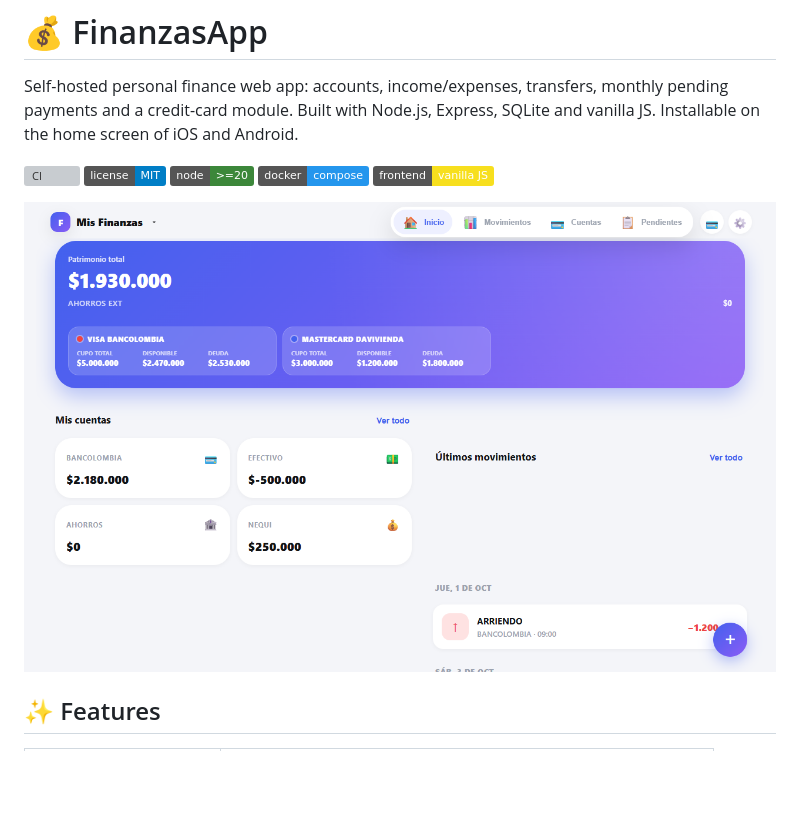
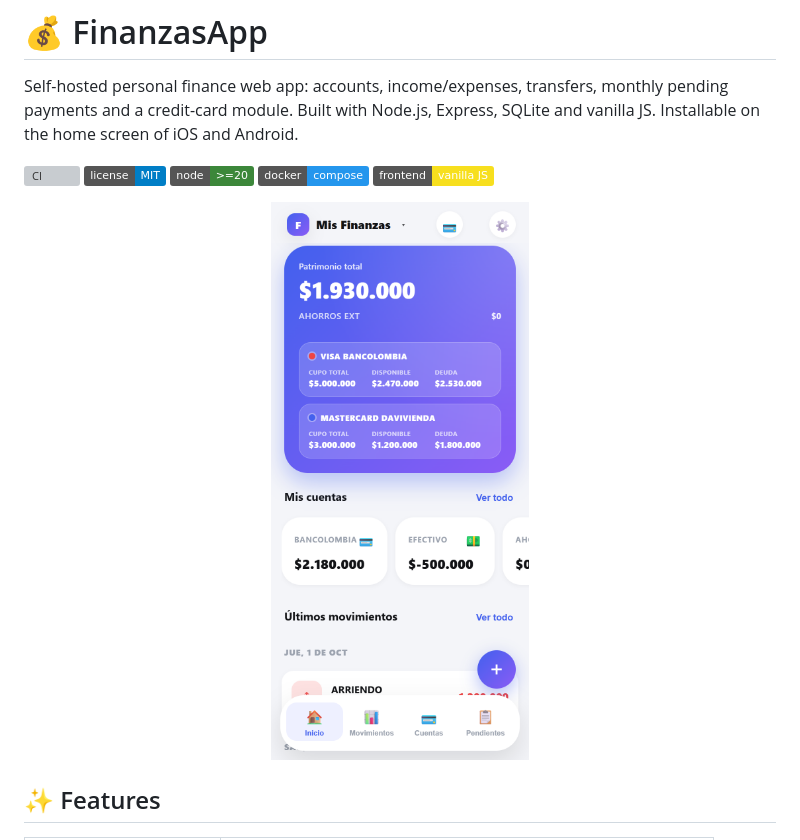
Before and after one commit to JUANRESTREPO95/finanzas-app, a Markdown page: README.md, the part around one of its changes. Rendered like a GitHub page; pictures changed too: docs/screenshots/dashboard.png; badges without logos; blank space fills up the shorter version; grey boxes are pictures that could not be loaded.

Commit message:
CAPTURAS DEL README EN VERSION MOVIL
Reemplaza las capturas de escritorio por las de celular y ajusta la galeria.

```diff
--- a/README.md
+++ b/README.md
@@ -11,7 +11,7 @@ vanilla JS. Installable on the home screen of iOS and Android.
 ![Frontend](https://img.shields.io/badge/frontend-vanilla%20JS-f7df1e.svg)
 
 <p align="center">
-  <img src="docs/screenshots/dashboard.png" alt="Dashboard" width="880">
+  <img src="docs/screenshots/dashboard.png" alt="Dashboard" width="300">
 </p>
 
 ## ✨ Features
```
Also changed, not shown: other parts of README.md (+3 -5 lines), docs/screenshots/detalle-tarjeta.png, docs/screenshots/movimientos.png, docs/screenshots/tarjetas.png.
